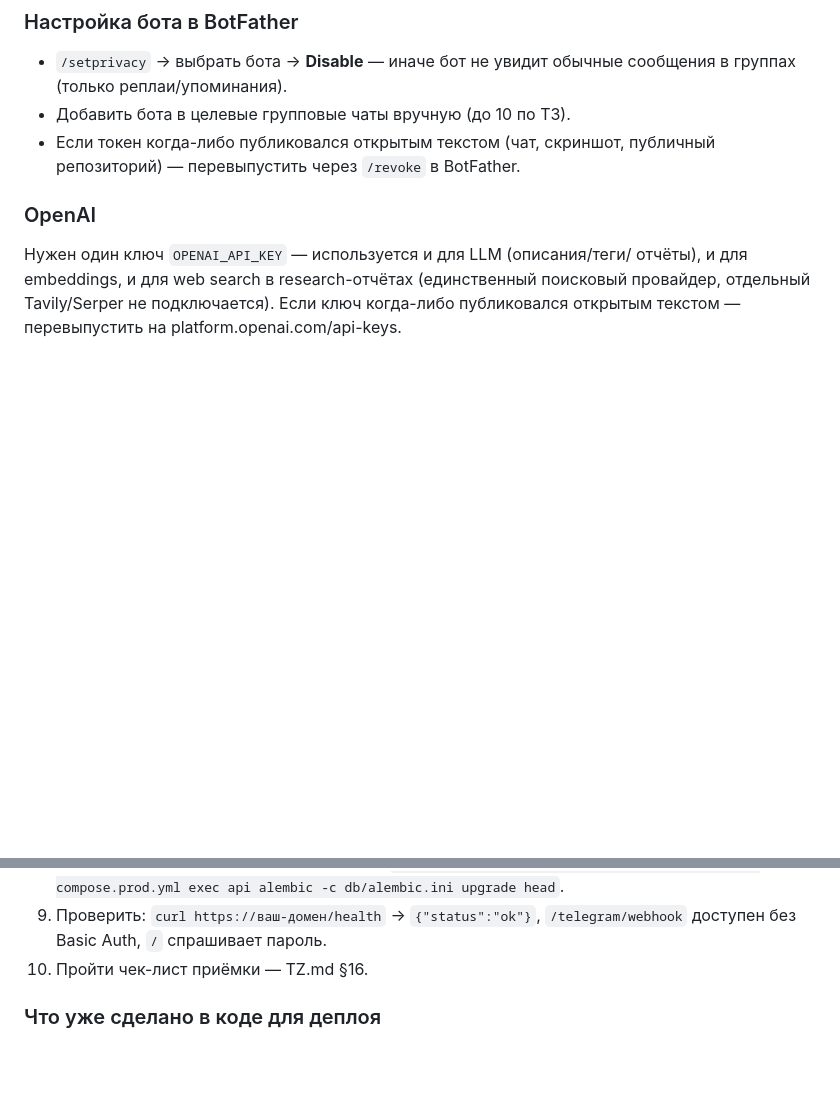
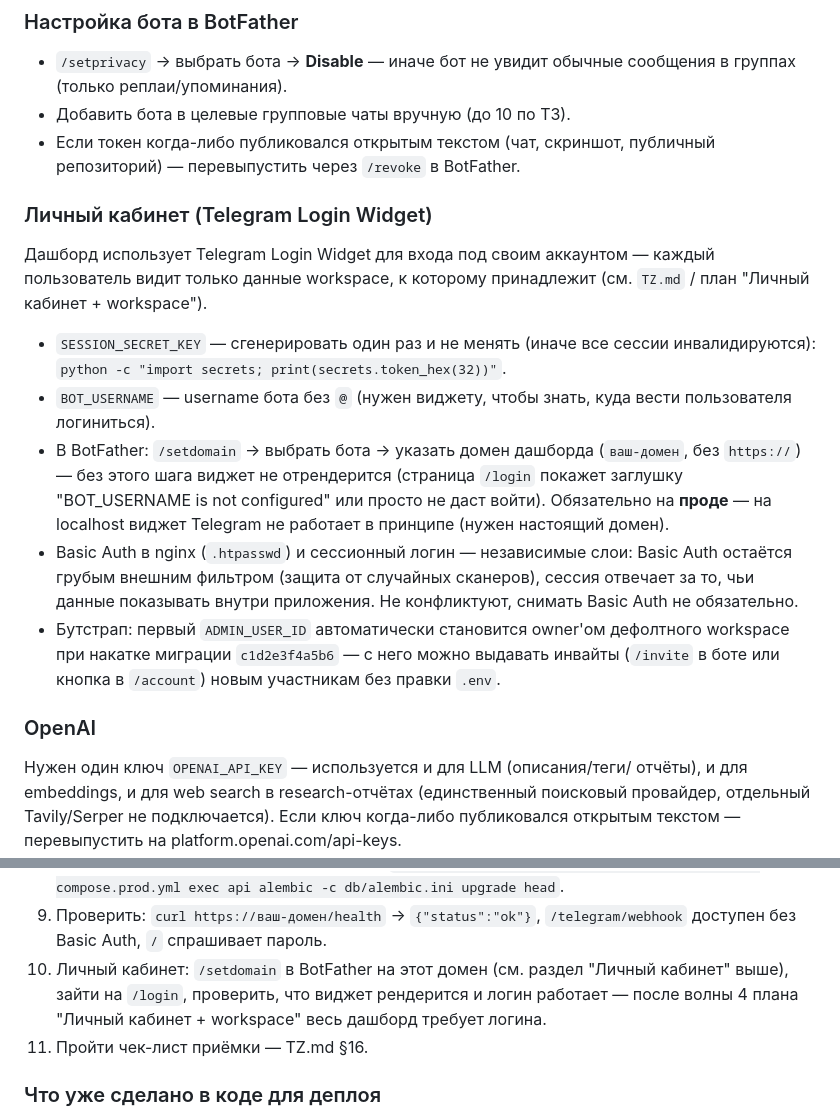
Before and after one commit to bots-n-bones/links-tgbot, a Markdown page: README.md, 2 parts joined by grey strips. GitHub-like rendering; blank space fills up the shorter version.

Commit message:
docs: personal cabinet setup notes in README

```diff
--- a/README.md
+++ b/README.md
@@ -32,6 +32,30 @@ Python 3.12, aiogram 3, FastAPI + Jinja2 + HTMX, Celery + Redis, PostgreSQL 16
 - Добавить бота в целевые групповые чаты вручную (до 10 по ТЗ).
 - Если токен когда-либо публиковался открытым текстом (чат, скриншот,
   публичный репозиторий) — перевыпустить через `/revoke` в BotFather.
+
+### Личный кабинет (Telegram Login Widget)
+
+Дашборд использует Telegram Login Widget для входа под своим аккаунтом —
+каждый пользователь видит только данные workspace, к которому принадлежит
+(см. `TZ.md` / план "Личный кабинет + workspace").
+
+- `SESSION_SECRET_KEY` — сгенерировать один раз и не менять (иначе все
+  сессии инвалидируются): `python -c "import secrets; print(secrets.token_hex(32))"`.
+- `BOT_USERNAME` — username бота без `@` (нужен виджету, чтобы знать, куда
+  вести пользователя логиниться).
+- В BotFather: `/setdomain` → выбрать бота → указать домен дашборда
+  (`ваш-домен`, без `https://`) — без этого шага виджет не отрендерится
+  (страница `/login` покажет заглушку "BOT_USERNAME is not configured" или
+  просто не даст войти). Обязательно на **проде** — на localhost виджет
+  Telegram не работает в принципе (нужен настоящий домен).
+- Basic Auth в nginx (`.htpasswd`) и сессионный логин — независимые слои:
+  Basic Auth остаётся грубым внешним фильтром (защита от случайных
+  сканеров), сессия отвечает за то, чьи данные показывать внутри
+  приложения. Не конфликтуют, снимать Basic Auth не обязательно.
+- Бутстрап: первый `ADMIN_USER_ID` автоматически становится owner'ом
+  дефолтного workspace при накатке миграции `c1d2e3f4a5b6` — с него можно
+  выдавать инвайты (`/invite` в боте или кнопка в `/account`) новым
+  участникам без правки `.env`.
 
 ### OpenAI
 
@@ -93,7 +117,11 @@ platform.openai.com/api-keys.
    `docker compose -f docker-compose.yml -f docker-compose.prod.yml exec api alembic -c db/alembic.ini upgrade head`.
 9. Проверить: `curl https://ваш-домен/health` → `{"status":"ok"}`,
    `/telegram/webhook` доступен без Basic Auth, `/` спрашивает пароль.
-10. Пройти чек-лист приёмки — TZ.md §16.
+10. Личный кабинет: `/setdomain` в BotFather на этот домен (см. раздел
+    "Личный кабинет" выше), зайти на `/login`, проверить, что виджет
+    рендерится и логин работает — после волны 4 плана "Личный кабинет +
+    workspace" весь дашборд требует логина.
+11. Пройти чек-лист приёмки — TZ.md §16.
 
 ### Что уже сделано в коде для деплоя
 
```
